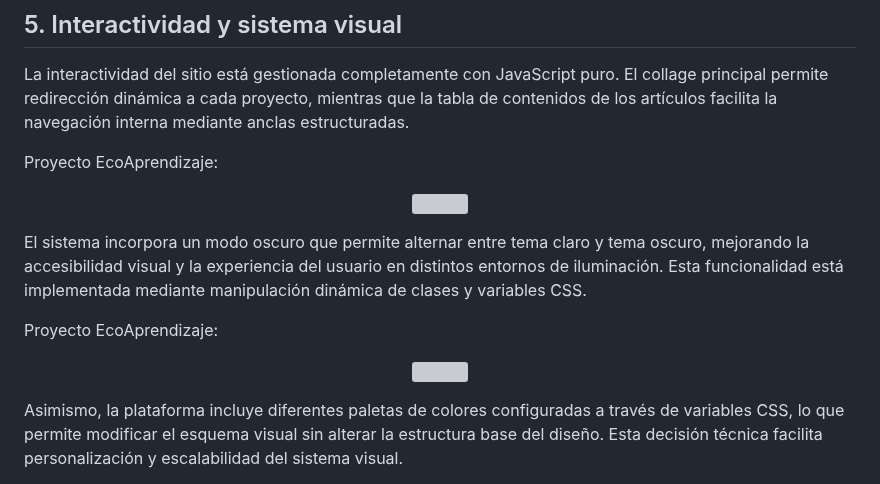
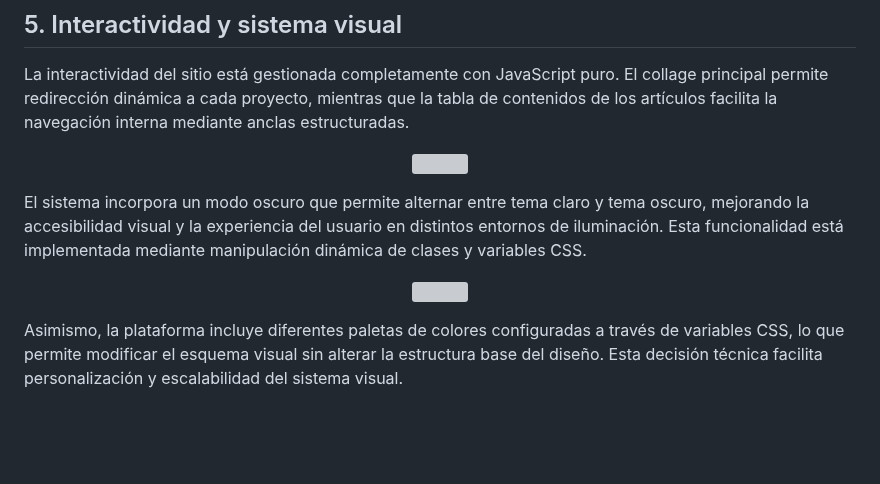
Before and after one commit to Eloxbdeveloper/Antonio-Villavicencio-School-Landing-Page, a Markdown page: README.md, the part around one of its changes. Rendered like a GitHub page; blank space fills up the shorter version; grey boxes are pictures that could not be loaded.

Commit message:
Update README with project details and structure

```diff
--- a/README.md
+++ b/README.md
@@ -79,12 +79,10 @@ Proyecto EcoBotellas:
 
 La interactividad del sitio está gestionada completamente con JavaScript puro. El collage principal permite redirección dinámica a cada proyecto, mientras que la tabla de contenidos de los artículos facilita la navegación interna mediante anclas estructuradas.
 
-Proyecto EcoAprendizaje:
 <p align="center">
   <img src="./Multimedia/README/proyectos.gif" width="700">
 </p>
 
 El sistema incorpora un modo oscuro que permite alternar entre tema claro y tema oscuro, mejorando la accesibilidad visual y la experiencia del usuario en distintos entornos de iluminación. Esta funcionalidad está implementada mediante manipulación dinámica de clases y variables CSS.
 
-Proyecto EcoAprendizaje:
 <p align="center">
```
Also changed, not shown: other parts of README.md (+1 -1 lines).
